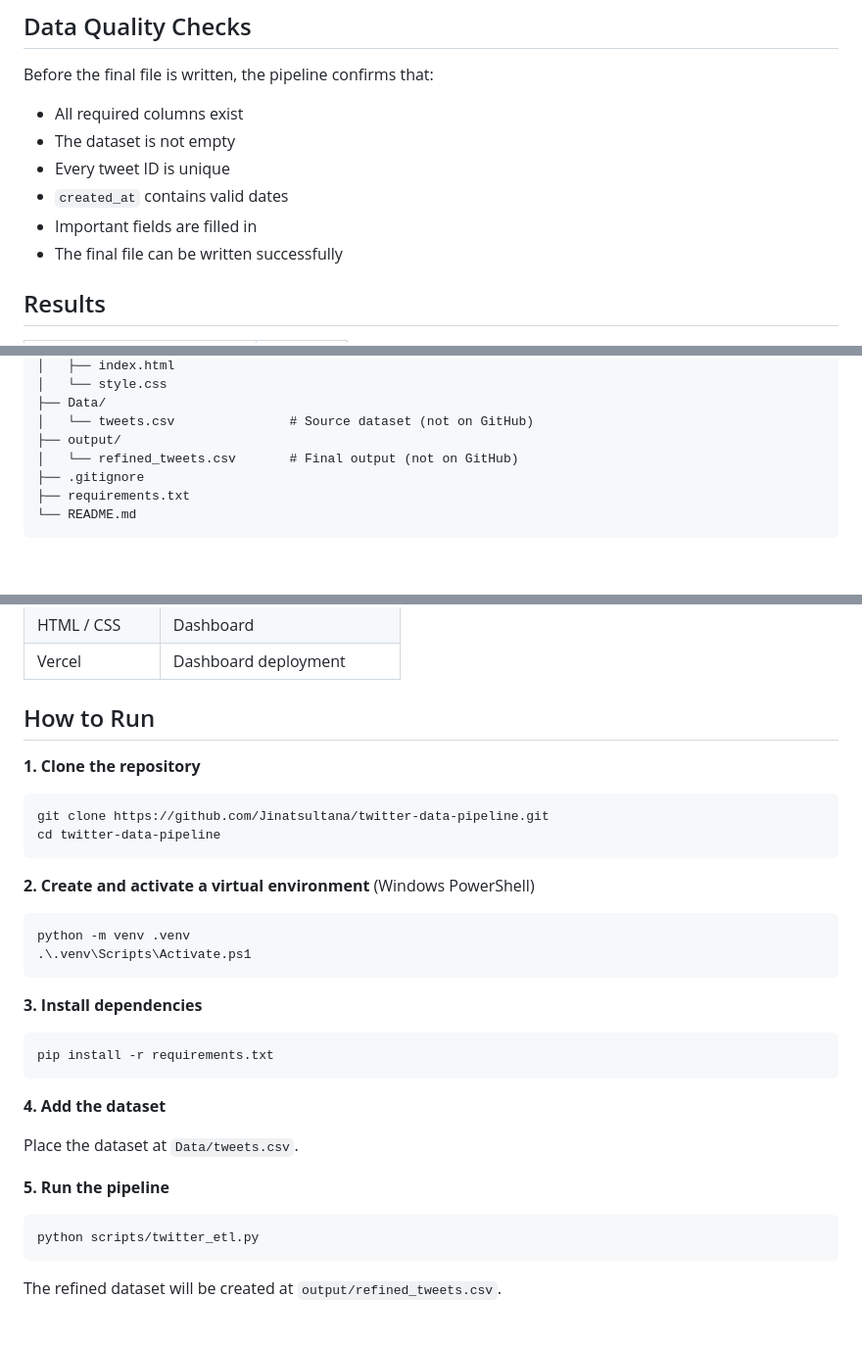
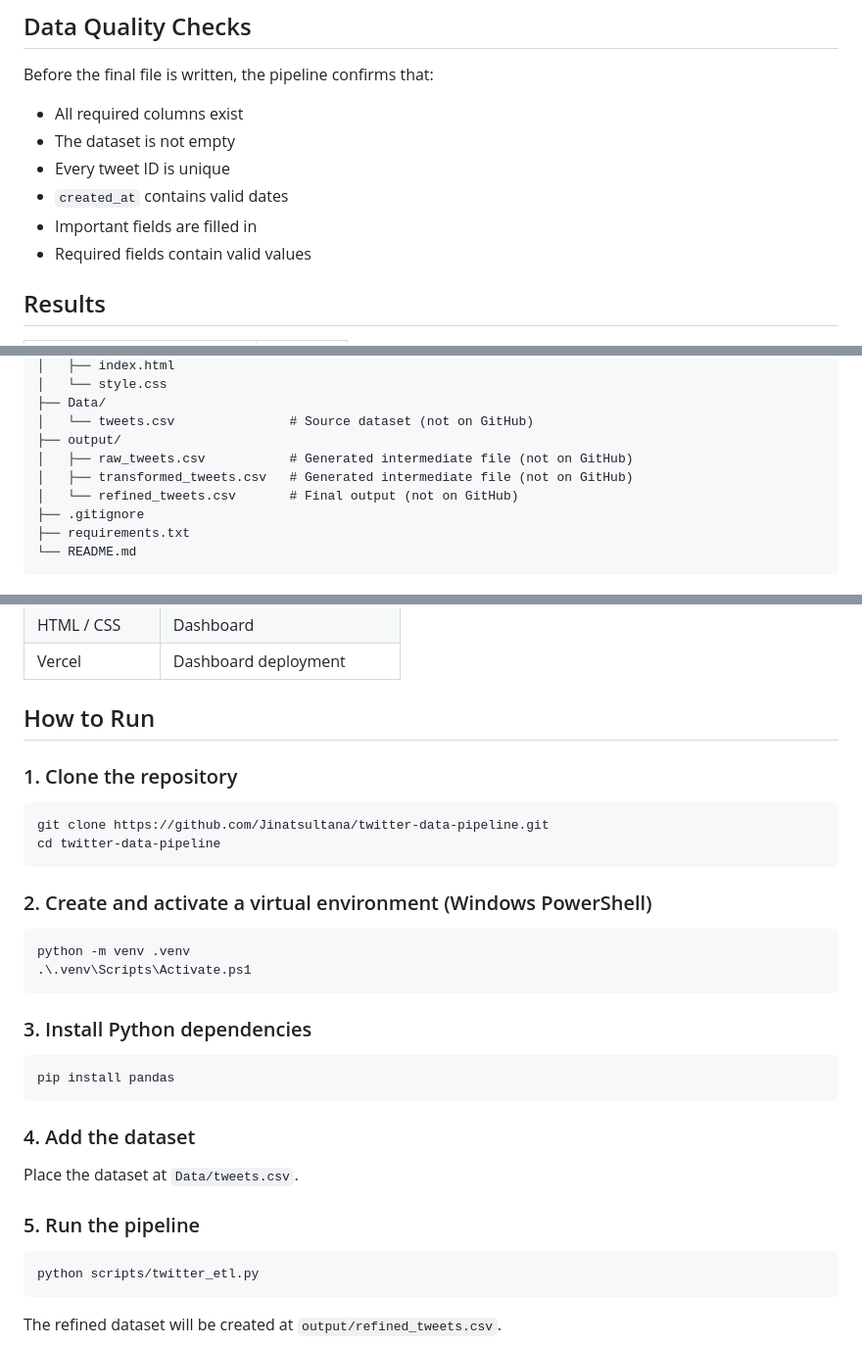
Before and after one commit to Jinatsultana/twitter-data-pipeline, a Markdown page: README.md, 3 parts joined by grey strips. Shown at 98% size. Rendered like a GitHub page; blank space fills up the shorter version.

````diff
--- a/README.md
+++ b/README.md
@@ -47,7 +47,7 @@ Before the final file is written, the pipeline confirms that:
 - Every tweet ID is unique
 - `created_at` contains valid dates
 - Important fields are filled in
-- The final file can be written successfully
+- Required fields contain valid values
 
 ##  Results
 
@@ -106,6 +103,8 @@ twitter-data-engineering-project/
 ├── Data/
 │   └── tweets.csv               # Source dataset (not on GitHub)
 ├── output/
+│   ├── raw_tweets.csv           # Generated intermediate file (not on GitHub)
+│   ├── transformed_tweets.csv   # Generated intermediate file (not on GitHub)
 │   └── refined_tweets.csv       # Final output (not on GitHub)
 ├── .gitignore
 ├── requirements.txt
@@ -124,33 +123,33 @@ twitter-data-engineering-project/
 | HTML / CSS | Dashboard |
 | Vercel | Dashboard deployment |
 
-##  How to Run
+## How to Run
 
-**1. Clone the repository**
+### 1. Clone the repository
 
 ```bash
 git clone https://github.com/Jinatsultana/twitter-data-pipeline.git
 cd twitter-data-pipeline
 ```
 
-**2. Create and activate a virtual environment** (Windows PowerShell)
+### 2. Create and activate a virtual environment (Windows PowerShell)
 
-```bash
+```powershell
 python -m venv .venv
 .\.venv\Scripts\Activate.ps1
 ```
 
-**3. Install dependencies**
+### 3. Install Python dependencies
 
 ```bash
-pip install -r requirements.txt
+pip install pandas
 ```
 
-**4. Add the dataset**
+### 4. Add the dataset
 
 Place the dataset at `Data/tweets.csv`.
 
-**5. Run the pipeline**
+### 5. Run the pipeline
 
 ```bash
 python scripts/twitter_etl.py
````
Also changed, not shown: other parts of README.md (+1 -4 lines).
